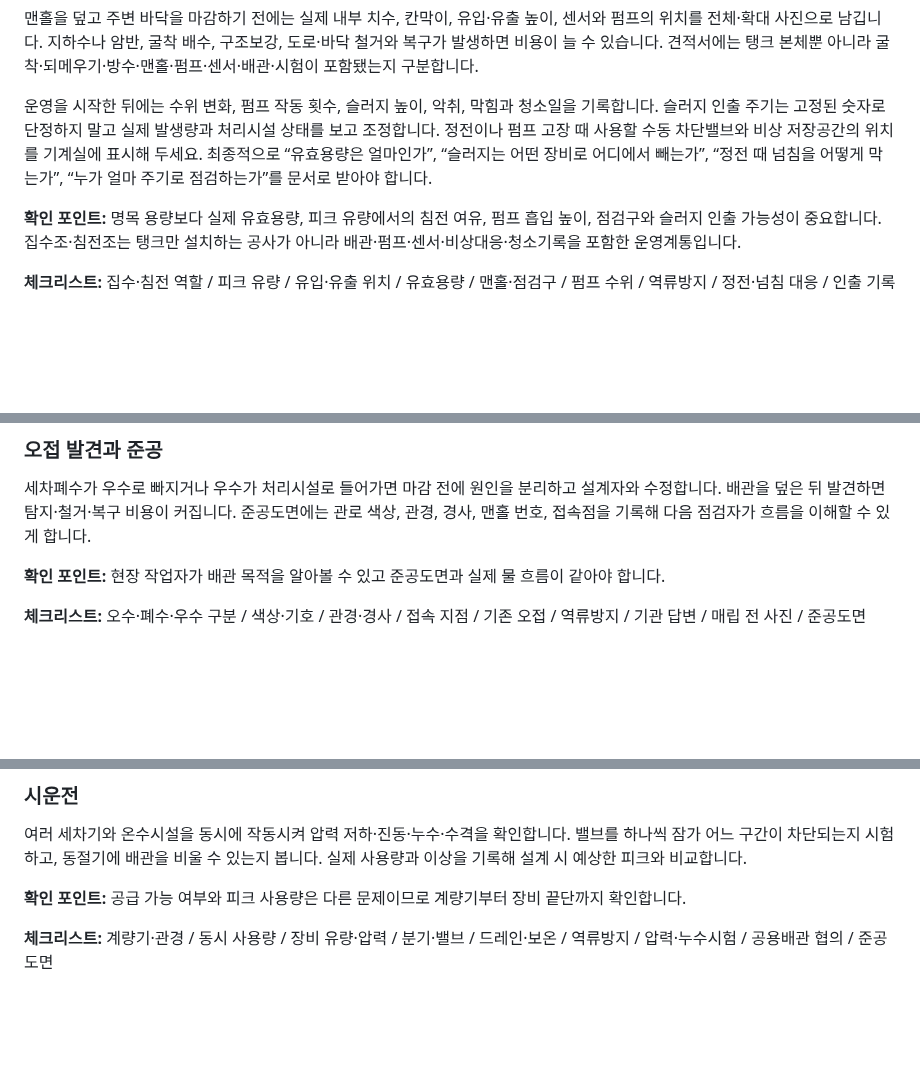
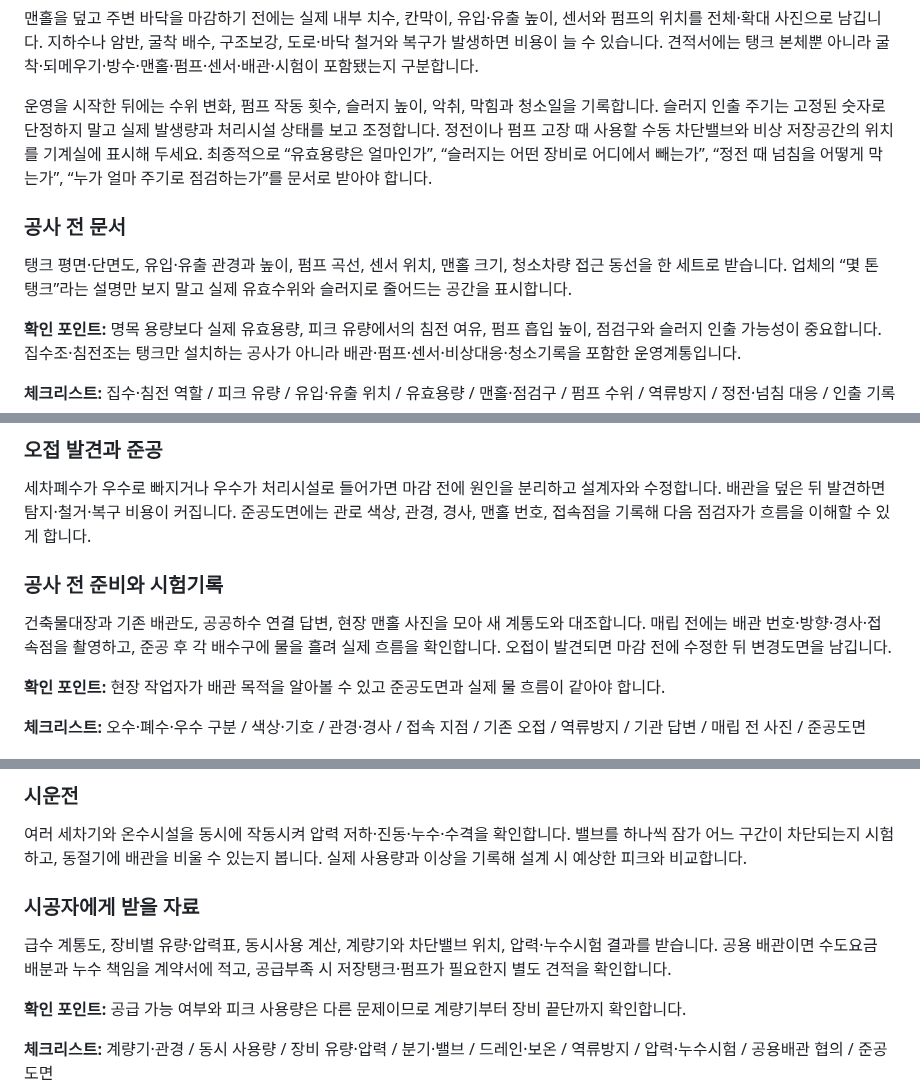
Before and after one commit to kimjindol2025/sonsecha-startup-web, a Markdown page: src/blog-construction-topics-source.md, 3 parts joined by grey strips. Rendered like a GitHub page; blank space fills up the shorter version.

Commit message:
content: complete construction guide review

```diff
--- a/src/blog-construction-topics-source.md
+++ b/src/blog-construction-topics-source.md
@@ -80,6 +80,10 @@
 
 운영을 시작한 뒤에는 수위 변화, 펌프 작동 횟수, 슬러지 높이, 악취, 막힘과 청소일을 기록합니다. 슬러지 인출 주기는 고정된 숫자로 단정하지 말고 실제 발생량과 처리시설 상태를 보고 조정합니다. 정전이나 펌프 고장 때 사용할 수동 차단밸브와 비상 저장공간의 위치를 기계실에 표시해 두세요. 최종적으로 “유효용량은 얼마인가”, “슬러지는 어떤 장비로 어디에서 빼는가”, “정전 때 넘침을 어떻게 막는가”, “누가 얼마 주기로 점검하는가”를 문서로 받아야 합니다.
 
+### 공사 전 문서
+
+탱크 평면·단면도, 유입·유출 관경과 높이, 펌프 곡선, 센서 위치, 맨홀 크기, 청소차량 접근 동선을 한 세트로 받습니다. 업체의 “몇 톤 탱크”라는 설명만 보지 말고 실제 유효수위와 슬러지로 줄어드는 공간을 표시합니다.
+
 **확인 포인트:** 명목 용량보다 실제 유효용량, 피크 유량에서의 침전 여유, 펌프 흡입 높이, 점검구와 슬러지 인출 가능성이 중요합니다. 집수조·침전조는 탱크만 설치하는 공사가 아니라 배관·펌프·센서·비상대응·청소기록을 포함한 운영계통입니다.
 
 **체크리스트:** 집수·침전 역할 / 피크 유량 / 유입·유출 위치 / 유효용량 / 맨홀·점검구 / 펌프 수위 / 역류방지 / 정전·넘침 대응 / 인출 기록
@@ -126,6 +130,10 @@
 
 세차폐수가 우수로 빠지거나 우수가 처리시설로 들어가면 마감 전에 원인을 분리하고 설계자와 수정합니다. 배관을 덮은 뒤 발견하면 탐지·철거·복구 비용이 커집니다. 준공도면에는 관로 색상, 관경, 경사, 맨홀 번호, 접속점을 기록해 다음 점검자가 흐름을 이해할 수 있게 합니다.
 
+### 공사 전 준비와 시험기록
+
+건축물대장과 기존 배관도, 공공하수 연결 답변, 현장 맨홀 사진을 모아 새 계통도와 대조합니다. 매립 전에는 배관 번호·방향·경사·접속점을 촬영하고, 준공 후 각 배수구에 물을 흘려 실제 흐름을 확인합니다. 오접이 발견되면 마감 전에 수정한 뒤 변경도면을 남깁니다.
+
 **확인 포인트:** 현장 작업자가 배관 목적을 알아볼 수 있고 준공도면과 실제 물 흐름이 같아야 합니다.
 
 **체크리스트:** 오수·폐수·우수 구분 / 색상·기호 / 관경·경사 / 접속 지점 / 기존 오접 / 역류방지 / 기관 답변 / 매립 전 사진 / 준공도면
@@ -145,6 +153,10 @@
 ### 시운전
 
 여러 세차기와 온수시설을 동시에 작동시켜 압력 저하·진동·누수·수격을 확인합니다. 밸브를 하나씩 잠가 어느 구간이 차단되는지 시험하고, 동절기에 배관을 비울 수 있는지 봅니다. 실제 사용량과 이상을 기록해 설계 시 예상한 피크와 비교합니다.
+
+### 시공자에게 받을 자료
+
+급수 계통도, 장비별 유량·압력표, 동시사용 계산, 계량기와 차단밸브 위치, 압력·누수시험 결과를 받습니다. 공용 배관이면 수도요금 배분과 누수 책임을 계약서에 적고, 공급부족 시 저장탱크·펌프가 필요한지 별도 견적을 확인합니다.
 
 **확인 포인트:** 공급 가능 여부와 피크 사용량은 다른 문제이므로 계량기부터 장비 끝단까지 확인합니다.
 
```
Also changed, not shown: other parts of src/blog-construction-topics-source.md (+32 -0 lines).
